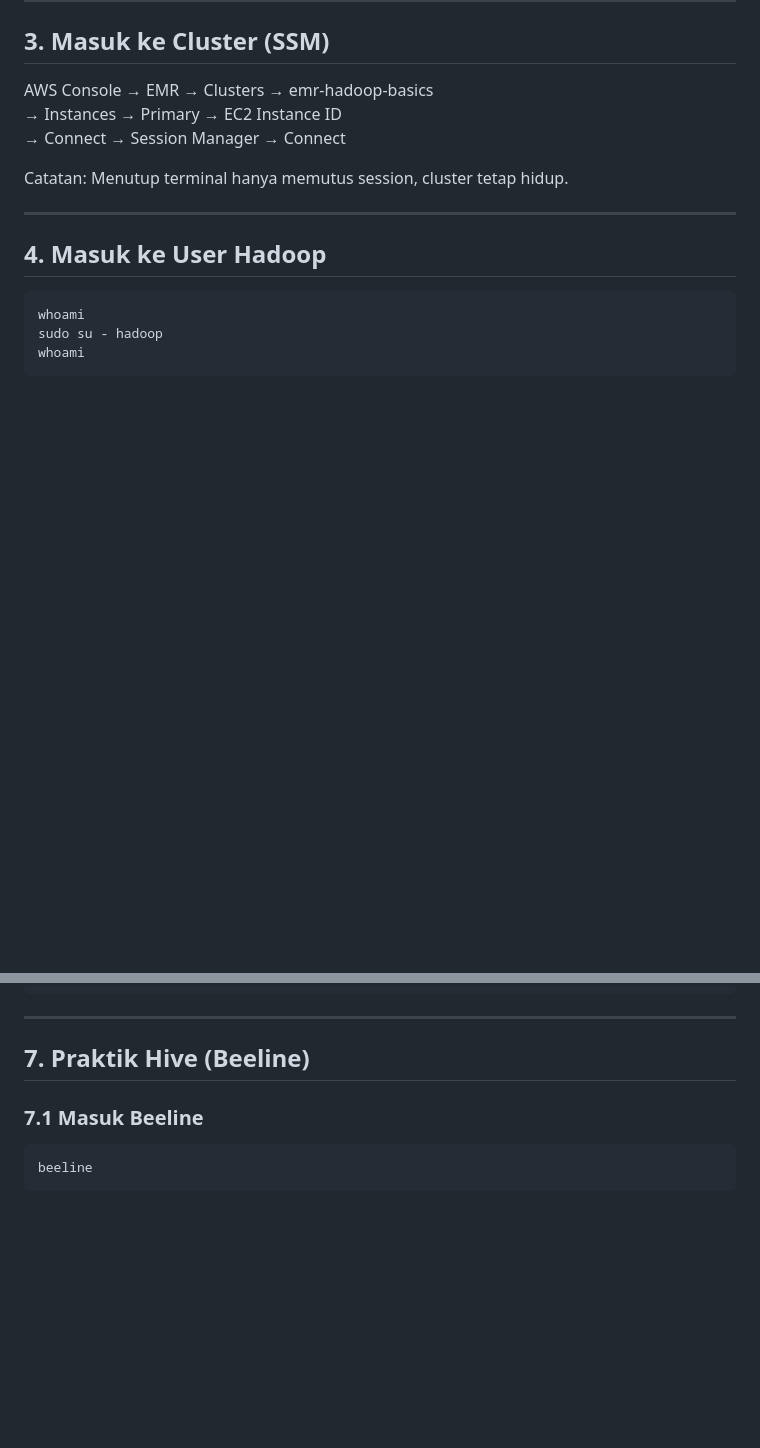
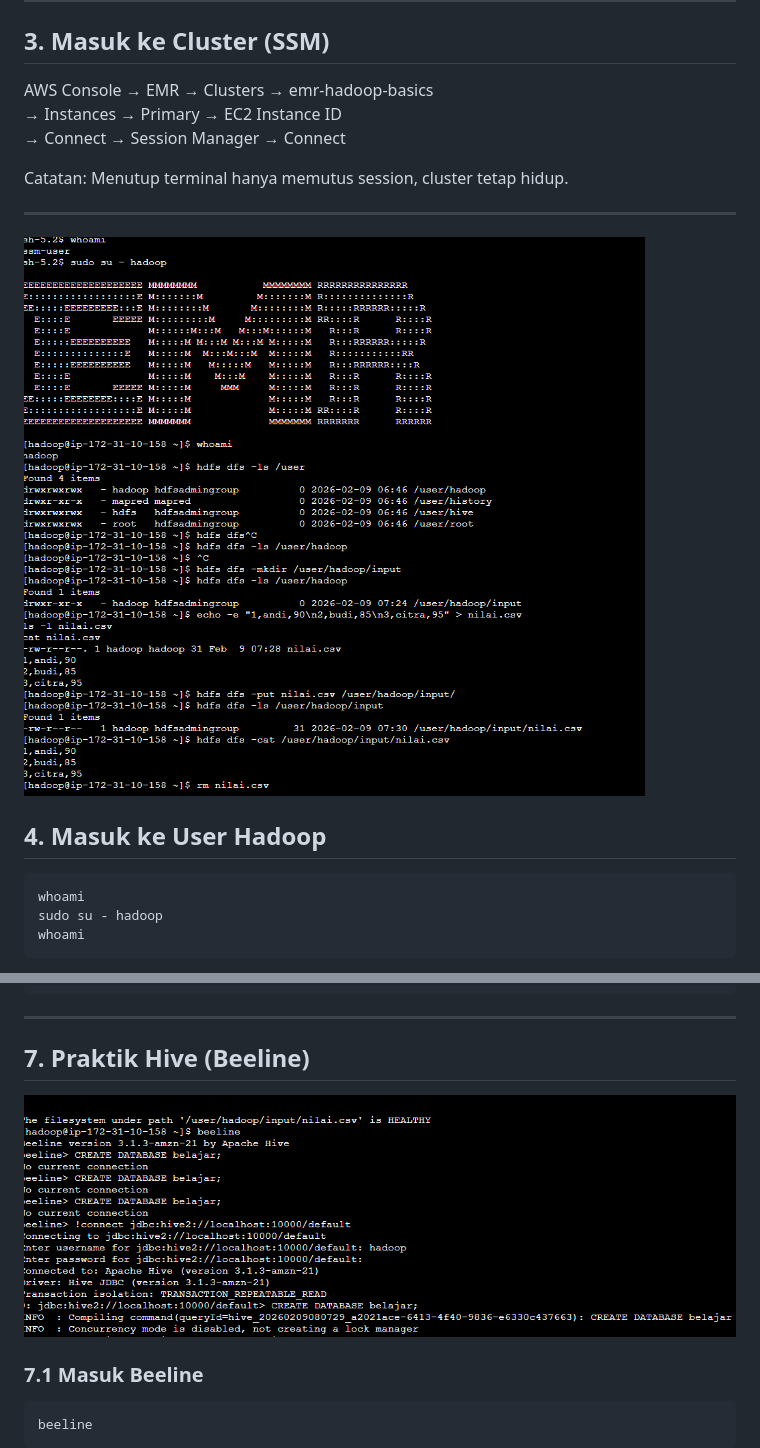
Before and after one commit to irfanwdtr/data_engineer, a Markdown page: hadoop-hdfs-hive-basics/praktek.md, 2 parts joined by grey strips. GitHub-like rendering; blank space fills up the shorter version.

````diff
--- a/hadoop-hdfs-hive-basics/praktek.md
+++ b/hadoop-hdfs-hive-basics/praktek.md
@@ -40,6 +40,7 @@ Catatan:
 Menutup terminal hanya memutus session, cluster tetap hidup.
 
 ---
+![gambar1](gambar1.png)
 
 ## 4. Masuk ke User Hadoop
 
@@ -120,7 +121,7 @@ hdfs fsck /user/hadoop/input/nilai.csv -files -blocks -locations
 ---
 
 ## 7. Praktik Hive (Beeline)
-
+![beeline](beeline.png)
 ### 7.1 Masuk Beeline
 ```bash
 beeline
````
Also changed, not shown: other parts of hadoop-hdfs-hive-basics/praktek.md (+2 -0 lines).
